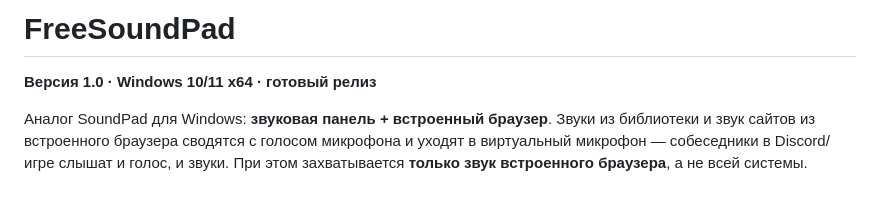
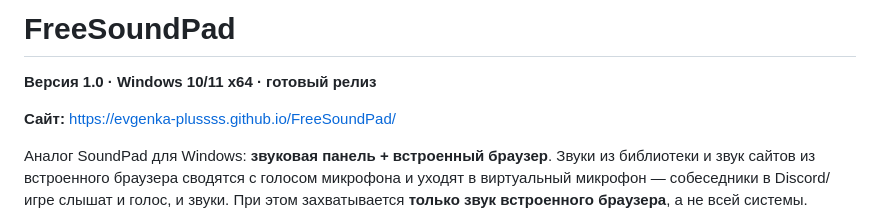
Before and after one commit to EvGeNkA-PLUSsss/FreeSoundPad, a Markdown page: README.md, the part around the change. GitHub-like rendering; blank space fills up the shorter version.

Commit message:
Add GitHub Pages website link

```diff
--- a/README.md
+++ b/README.md
@@ -1,6 +1,8 @@
 # FreeSoundPad
 
 **Версия 1.0 · Windows 10/11 x64 · готовый релиз**
+
+**Сайт:** https://evgenka-plussss.github.io/FreeSoundPad/
 
 Аналог SoundPad для Windows: **звуковая панель + встроенный браузер**. Звуки из библиотеки и звук сайтов из встроенного браузера сводятся с голосом микрофона и уходят в виртуальный микрофон — собеседники в Discord/игре слышат и голос, и звуки. При этом захватывается **только звук встроенного браузера**, а не всей системы.
 
```
